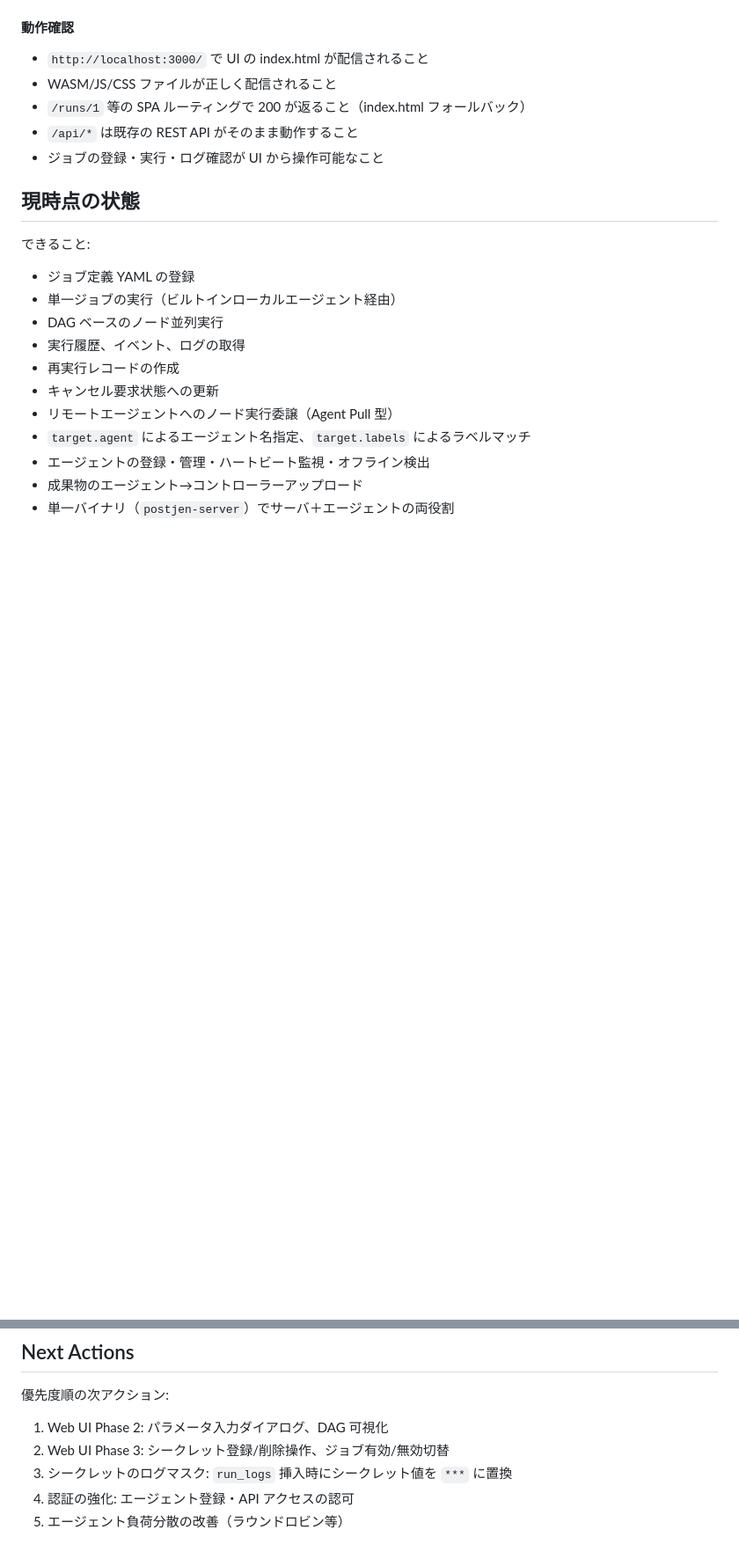
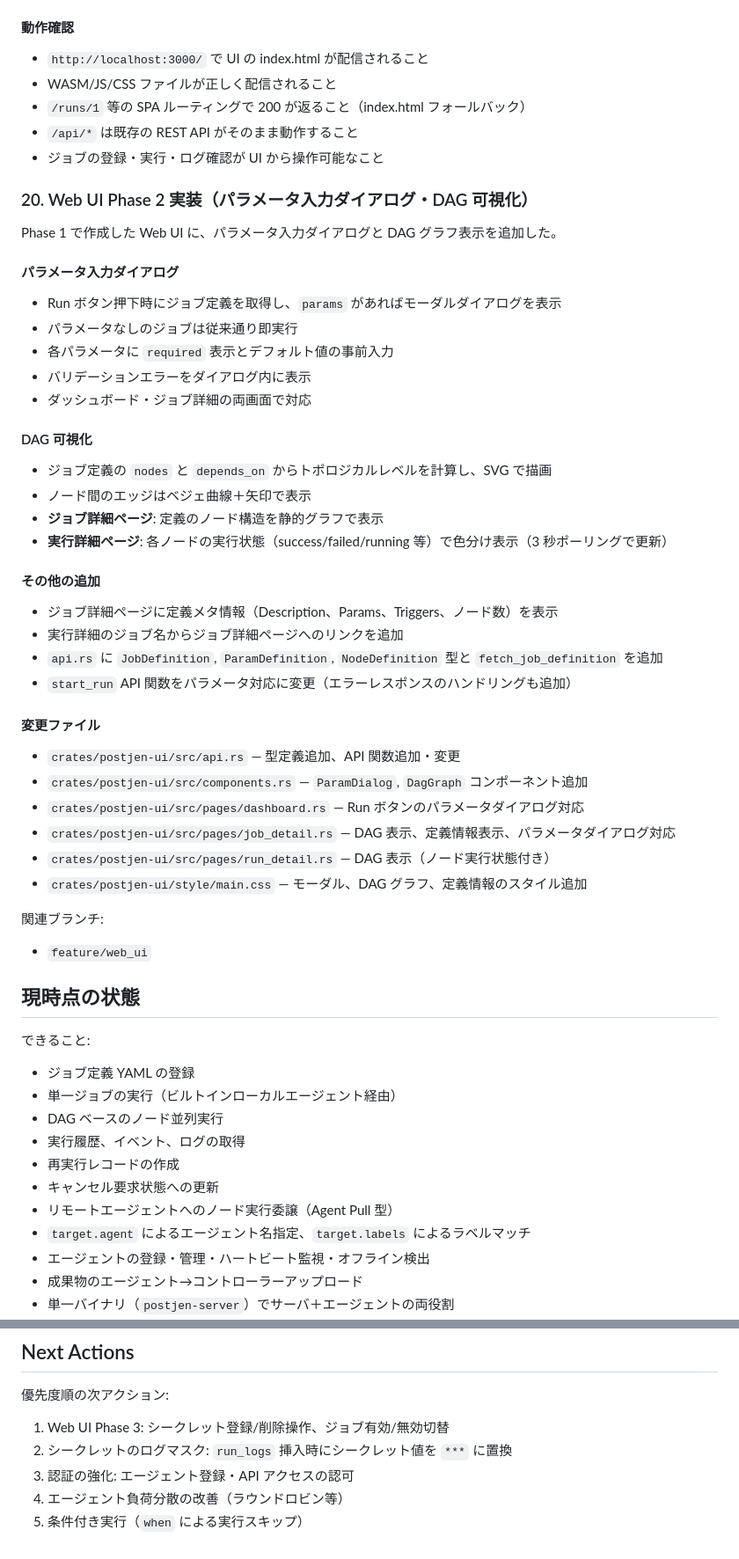
Before and after one commit to pkaichi/post_jen, a Markdown page: docs/work-log.md, 2 parts joined by grey strips. Shown at 88% size. Rendered like a GitHub page; blank space fills up the shorter version.

Commit message:
work-log更新

```diff
--- a/docs/work-log.md
+++ b/docs/work-log.md
@@ -443,6 +443,45 @@ cd ../.. && cargo build -p postjen-server
 - `/api/*` は既存の REST API がそのまま動作すること
 - ジョブの登録・実行・ログ確認が UI から操作可能なこと
 
+### 20. Web UI Phase 2 実装（パラメータ入力ダイアログ・DAG 可視化）
+
+Phase 1 で作成した Web UI に、パラメータ入力ダイアログと DAG グラフ表示を追加した。
+
+#### パラメータ入力ダイアログ
+
+- Run ボタン押下時にジョブ定義を取得し、`params` があればモーダルダイアログを表示
+- パラメータなしのジョブは従来通り即実行
+- 各パラメータに `required` 表示とデフォルト値の事前入力
+- バリデーションエラーをダイアログ内に表示
+- ダッシュボード・ジョブ詳細の両画面で対応
+
+#### DAG 可視化
+
+- ジョブ定義の `nodes` と `depends_on` からトポロジカルレベルを計算し、SVG で描画
+- ノード間のエッジはベジェ曲線＋矢印で表示
+- **ジョブ詳細ページ**: 定義のノード構造を静的グラフで表示
+- **実行詳細ページ**: 各ノードの実行状態（success/failed/running 等）で色分け表示（3 秒ポーリングで更新）
+
+#### その他の追加
+
+- ジョブ詳細ページに定義メタ情報（Description、Params、Triggers、ノード数）を表示
+- 実行詳細のジョブ名からジョブ詳細ページへのリンクを追加
+- `api.rs` に `JobDefinition`, `ParamDefinition`, `NodeDefinition` 型と `fetch_job_definition` を追加
+- `start_run` API 関数をパラメータ対応に変更（エラーレスポンスのハンドリングも追加）
+
+#### 変更ファイル
+
+- `crates/postjen-ui/src/api.rs` — 型定義追加、API 関数追加・変更
+- `crates/postjen-ui/src/components.rs` — `ParamDialog`, `DagGraph` コンポーネント追加
+- `crates/postjen-ui/src/pages/dashboard.rs` — Run ボタンのパラメータダイアログ対応
+- `crates/postjen-ui/src/pages/job_detail.rs` — DAG 表示、定義情報表示、パラメータダイアログ対応
+- `crates/postjen-ui/src/pages/run_detail.rs` — DAG 表示（ノード実行状態付き）
+- `crates/postjen-ui/style/main.css` — モーダル、DAG グラフ、定義情報のスタイル追加
+
+関連ブランチ:
+
+- `feature/web_ui`
+
 ## 現時点の状態
 
 できること:
@@ -490,8 +529,8 @@ cd ../.. && cargo build -p postjen-server
 
 優先度順の次アクション:
 
-1. Web UI Phase 2: パラメータ入力ダイアログ、DAG 可視化
-2. Web UI Phase 3: シークレット登録/削除操作、ジョブ有効/無効切替
-3. シークレットのログマスク: `run_logs` 挿入時にシークレット値を `***` に置換
-4. 認証の強化: エージェント登録・API アクセスの認可
-5. エージェント負荷分散の改善（ラウンドロビン等）
+1. Web UI Phase 3: シークレット登録/削除操作、ジョブ有効/無効切替
+2. シークレットのログマスク: `run_logs` 挿入時にシークレット値を `***` に置換
+3. 認証の強化: エージェント登録・API アクセスの認可
+4. エージェント負荷分散の改善（ラウンドロビン等）
+5. 条件付き実行（`when` による実行スキップ）
```
Also changed, not shown: other parts of docs/work-log.md (+1 -1 lines).
